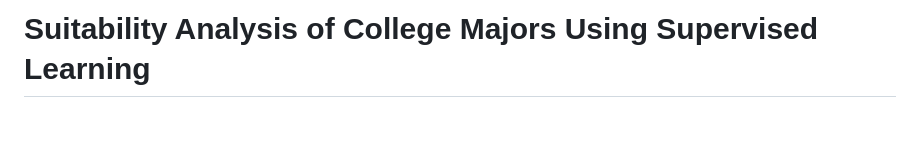
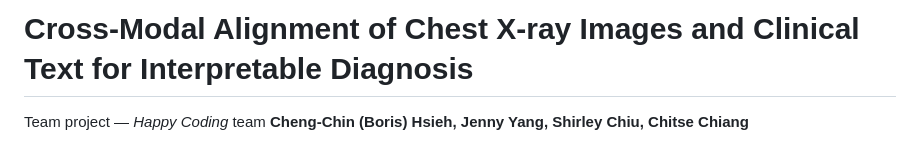
Before and after one commit to borishsieh-hue/Major-Pathfinder-KNN, a Markdown page: README.md, the part around one of its changes. GitHub-like rendering; blank space fills up the shorter version.

```diff
--- a/README.md
+++ b/README.md
@@ -1,3 +1,5 @@
-# Suitability Analysis of College Majors Using Supervised Learning
+# Cross-Modal Alignment of Chest X-ray Images and Clinical Text for Interpretable Diagnosis
 
+Team project — *Happy Coding* team
+**Cheng-Chin (Boris) Hsieh, Jenny Yang, Shirley Chiu, Chitse Chiang**
 
```
Also changed, not shown: other parts of README.md (+40 -39 lines).
